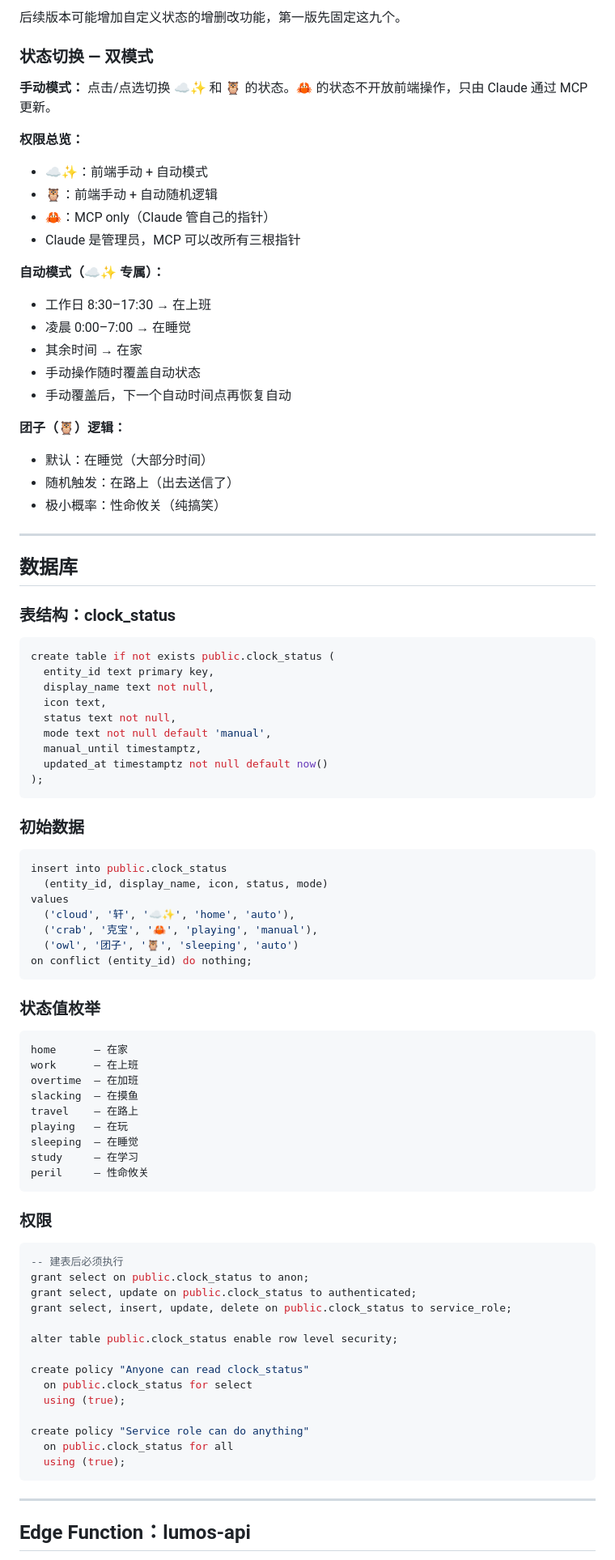
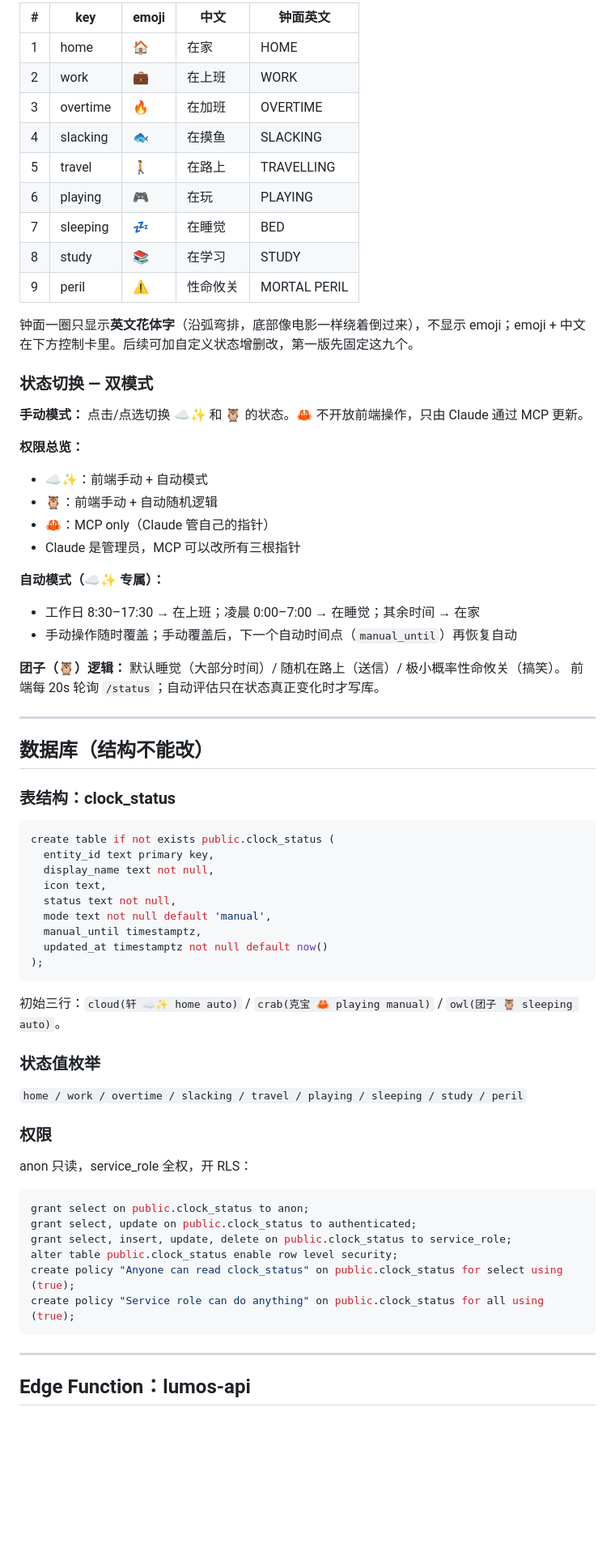
Before and after one commit to cloudxuan1/lumos, a Markdown page: CLAUDE.md, the part around one of its changes. Shown at 81% size. GitHub-like rendering; blank space fills up the shorter version.

````diff
--- a/CLAUDE.md
+++ b/CLAUDE.md
@@ -76,34 +72,38 @@ lumos 是一个韦斯莱时钟（Weasley Clock）网页。三根指针（☁️
 
-后续版本可能增加自定义状态的增删改功能，第一版先固定这九个。
+| # | key | emoji | 中文 | 钟面英文 |
+|--|--|--|--|--|
+| 1 | home | 🏠 | 在家 | HOME |
+| 2 | work | 💼 | 在上班 | WORK |
+| 3 | overtime | 🔥 | 在加班 | OVERTIME |
+| 4 | slacking | 🐟 | 在摸鱼 | SLACKING |
+| 5 | travel | 🚶 | 在路上 | TRAVELLING |
+| 6 | playing | 🎮 | 在玩 | PLAYING |
+| 7 | sleeping | 💤 | 在睡觉 | BED |
+| 8 | study | 📚 | 在学习 | STUDY |
+| 9 | peril | ⚠️ | 性命攸关 | MORTAL PERIL |
+
+钟面一圈只显示**英文花体字**（沿弧弯排，底部像电影一样绕着倒过来），不显示 emoji；emoji + 中文在下方控制卡里。后续可加自定义状态增删改，第一版先固定这九个。
 
 ### 状态切换 — 双模式
 
-**手动模式：** 点击/点选切换 ☁️✨ 和 🦉 的状态。🦀 的状态不开放前端操作，只由 Claude 通过 MCP 更新。
+**手动模式：** 点击/点选切换 ☁️✨ 和 🦉 的状态。🦀 不开放前端操作，只由 Claude 通过 MCP 更新。
 
 **权限总览：**
-
 - ☁️✨：前端手动 + 自动模式
 - 🦉：前端手动 + 自动随机逻辑
 - 🦀：MCP only（Claude 管自己的指针）
 - Claude 是管理员，MCP 可以改所有三根指针
 
 **自动模式（☁️✨ 专属）：**
+- 工作日 8:30–17:30 → 在上班；凌晨 0:00–7:00 → 在睡觉；其余时间 → 在家
+- 手动操作随时覆盖；手动覆盖后，下一个自动时间点（`manual_until`）再恢复自动
 
-- 工作日 8:30–17:30 → 在上班
-- 凌晨 0:00–7:00 → 在睡觉
-- 其余时间 → 在家
-- 手动操作随时覆盖自动状态
-- 手动覆盖后，下一个自动时间点再恢复自动
+**团子（🦉）逻辑：** 默认睡觉（大部分时间）/ 随机在路上（送信）/ 极小概率性命攸关（搞笑）。
+前端每 20s 轮询 `/status`；自动评估只在状态真正变化时才写库。
 
-**团子（🦉）逻辑：**
+---
 
-- 默认：在睡觉（大部分时间）
-- 随机触发：在路上（出去送信了）
-- 极小概率：性命攸关（纯搞笑）
-
------
-
-## 数据库
+## 数据库（结构不能改）
 
 ### 表结构：clock_status
 
@@ -119,52 +119,25 @@ create table if not exists public.clock_status (
 );
 ```
 
-### 初始数据
-
-```sql
-insert into public.clock_status
-  (entity_id, display_name, icon, status, mode)
-values
-  ('cloud', '轩', '☁️✨', 'home', 'auto'),
-  ('crab', '克宝', '🦀', 'playing', 'manual'),
-  ('owl', '团子', '🦉', 'sleeping', 'auto')
-on conflict (entity_id) do nothing;
-```
+初始三行：`cloud(轩 ☁️✨ home auto)` / `crab(克宝 🦀 playing manual)` / `owl(团子 🦉 sleeping auto)`。
 
 ### 状态值枚举
 
-```
-home      — 在家
-work      — 在上班
-overtime  — 在加班
-slacking  — 在摸鱼
-travel    — 在路上
-playing   — 在玩
-sleeping  — 在睡觉
-study     — 在学习
-peril     — 性命攸关
-```
+`home / work / overtime / slacking / travel / playing / sleeping / study / peril`
 
 ### 权限
 
+anon 只读，service_role 全权，开 RLS：
 ```sql
--- 建表后必须执行
 grant select on public.clock_status to anon;
 grant select, update on public.clock_status to authenticated;
 grant select, insert, update, delete on public.clock_status to service_role;
-
 alter table public.clock_status enable row level security;
-
-create policy "Anyone can read clock_status"
-  on public.clock_status for select
-  using (true);
-
-create policy "Service role can do anything"
-  on public.clock_status for all
-  using (true);
+create policy "Anyone can read clock_status" on public.clock_status for select using (true);
+create policy "Service role can do anything" on public.clock_status for all using (true);
 ```
 
------
+---
 
 ## Edge Function：lumos-api
 
````
Also changed, not shown: other parts of CLAUDE.md (+125 -94 lines).
